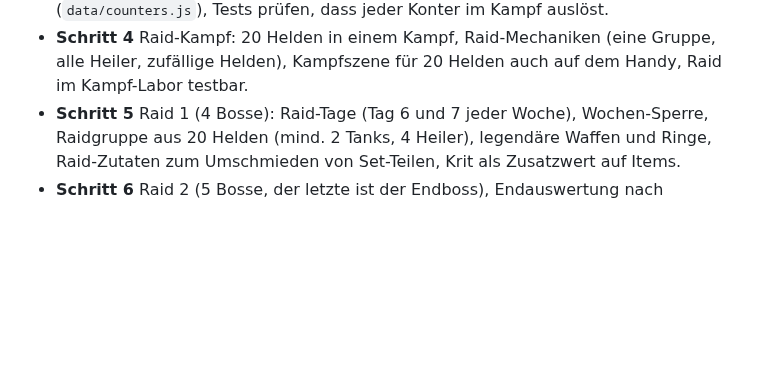
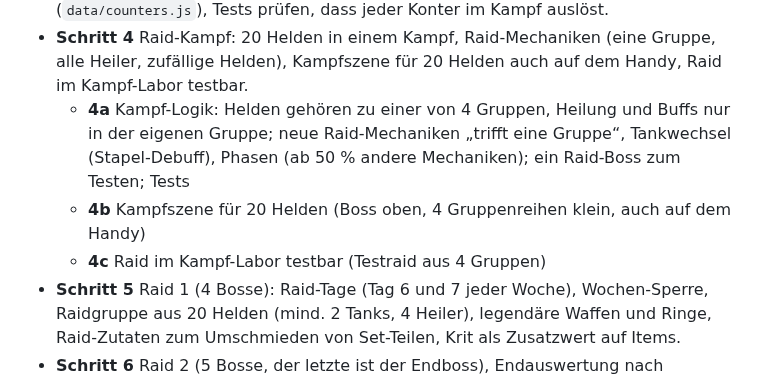
Before and after one commit to salsaheaven/gildenmanager, a Markdown page: PLAN.md, the part around the change. Rendered like a GitHub page; blank space fills up the shorter version.

Commit message:
KONZEPT/PLAN: Raid-Kampf entschieden (4 Gruppen à 5, Heilung/Buffs in der eigenen Gruppe, Mechaniken Gruppe/Tankwechsel/Phasen, 4 Gruppenreihen), Schritt 4 in 4a–4c geteilt
Co-Authored-By: Claude Opus 5.5 <noreply@anthropic.com>
Claude-Session: https://claude.ai/code/session_01NVZnQ5TLVMAPfjkcucPMnS

```diff
--- a/PLAN.md
+++ b/PLAN.md
@@ -152,6 +152,9 @@ Plan vom 2026-11-01 (Entscheidungen in `KONZEPT.md` unter „Raids“, „Klasse
 - **Schritt 2** ✅ 3 Set-Dungeons auf Stufe 30, alle offen nach der Glutfeste: **Eisenzitadelle** (Platte, Boss Kommandant Ferron), **Wilder Hain** (Leder, Urbestie Skaar), **Arkanes Archiv** (Stoff, Archivar Mythrel); Bosse und Diener als umgefärbte Pixelbilder (Bosse können jetzt `colors` haben). 15 Klassen-Sets à 3 Teile in `data/sets.js` mit Boni bei 2 und 3 Teilen je Rolle (nur für die eigene Klasse), Set-Teile sind Boss-Items (mindestens Episch, garantiert eins pro Kiste, Sammelbuch-Seite pro Set-Dungeon). Anzeige: Set-Zeile an Items (Inventar, Ausrüstungsliste), Set-Kasten am Helden mit aktiven Boni (`SetInfo.js`). Geprüft, dass jeder Set-Dungeon mit Level 30 und Ausrüstung aus der Glutfeste schaffbar ist. Spielstand-Version 18.
 - **Schritt 3** ✅ Konter verteilen über Talente: Je ein Reihe-2-Talent umgebaut. Unterbrechen: Jäger „Netzwurf“ (Fangnetz auf den Boss), Magier „Bannendes Eis“ (Eiskranz). Fluch lösen: Priester „Läuternder Funke“, Schamane „Reinigender Pfahl“. Abfangen: Paladin „Schutzherr“ (Gottesschild auf den Getroffenen), Druide „Borkenhaut“ (Moosmantel mit Schild). Neue Talent-Bausteine `abilityInterrupts`, `abilityCleanses`, `abilityShield` (auch negative `abilityDuration`). Jedes Konter-Talent kostet den alten Zweck des Skills. Dungeonführer nennt pro Mechanik alle Konter (`data/counters.js`), Tests prüfen, dass jeder Konter im Kampf auslöst.
 - **Schritt 4** Raid-Kampf: 20 Helden in einem Kampf, Raid-Mechaniken (eine Gruppe, alle Heiler, zufällige Helden), Kampfszene für 20 Helden auch auf dem Handy, Raid im Kampf-Labor testbar.
+  - **4a** Kampf-Logik: Helden gehören zu einer von 4 Gruppen, Heilung und Buffs nur in der eigenen Gruppe; neue Raid-Mechaniken „trifft eine Gruppe“, Tankwechsel (Stapel-Debuff), Phasen (ab 50 % andere Mechaniken); ein Raid-Boss zum Testen; Tests
+  - **4b** Kampfszene für 20 Helden (Boss oben, 4 Gruppenreihen klein, auch auf dem Handy)
+  - **4c** Raid im Kampf-Labor testbar (Testraid aus 4 Gruppen)
 - **Schritt 5** Raid 1 (4 Bosse): Raid-Tage (Tag 6 und 7 jeder Woche), Wochen-Sperre, Raidgruppe aus 20 Helden (mind. 2 Tanks, 4 Heiler), legendäre Waffen und Ringe, Raid-Zutaten zum Umschmieden von Set-Teilen, Krit als Zusatzwert auf Items.
 - **Schritt 6** Raid 2 (5 Bosse, der letzte ist der Endboss), Endauswertung nach Spieltagen, Raid-Rennen der KI-Gilden im Ticker. Danach M4 pushen.
 
```
Also changed, not shown: KONZEPT.md (+1 -1 lines).
